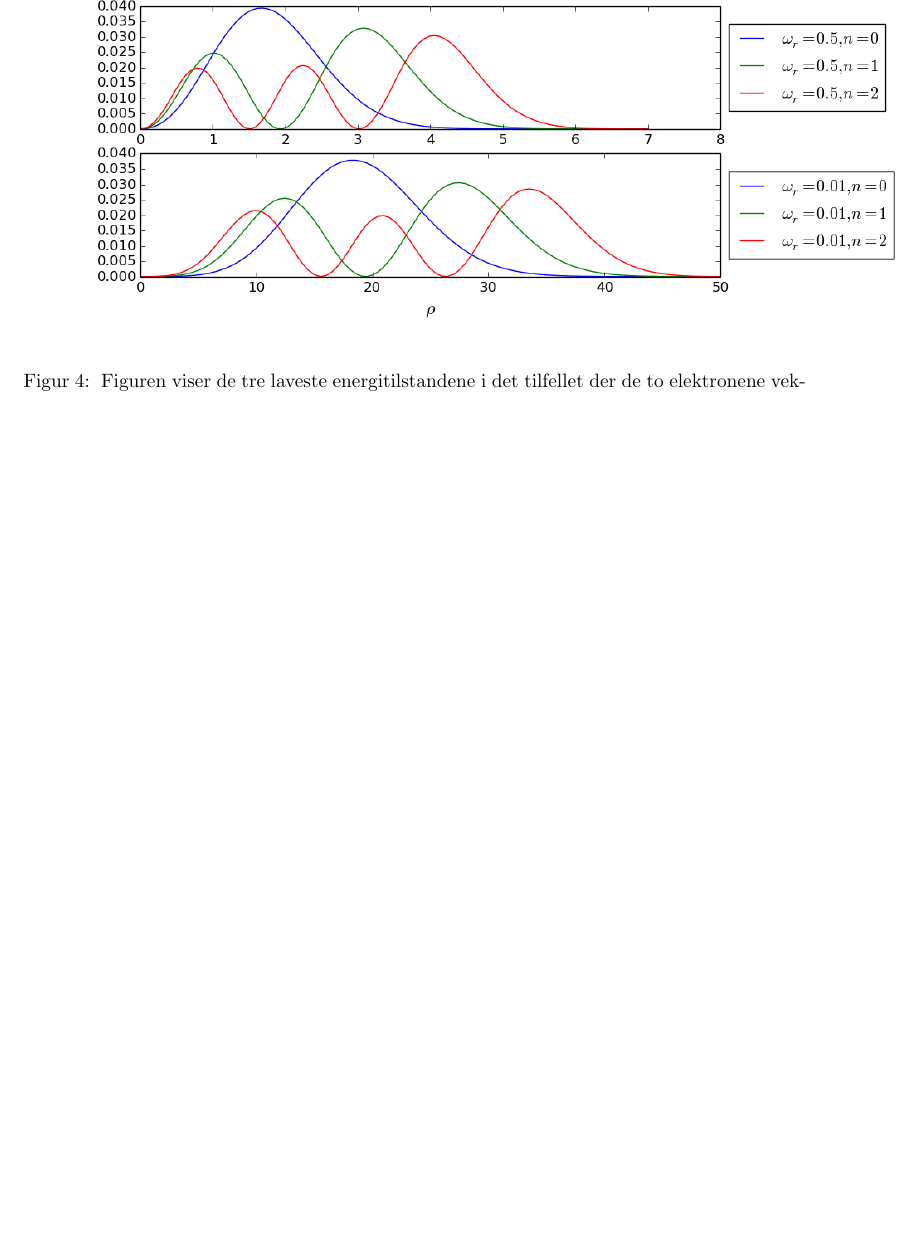
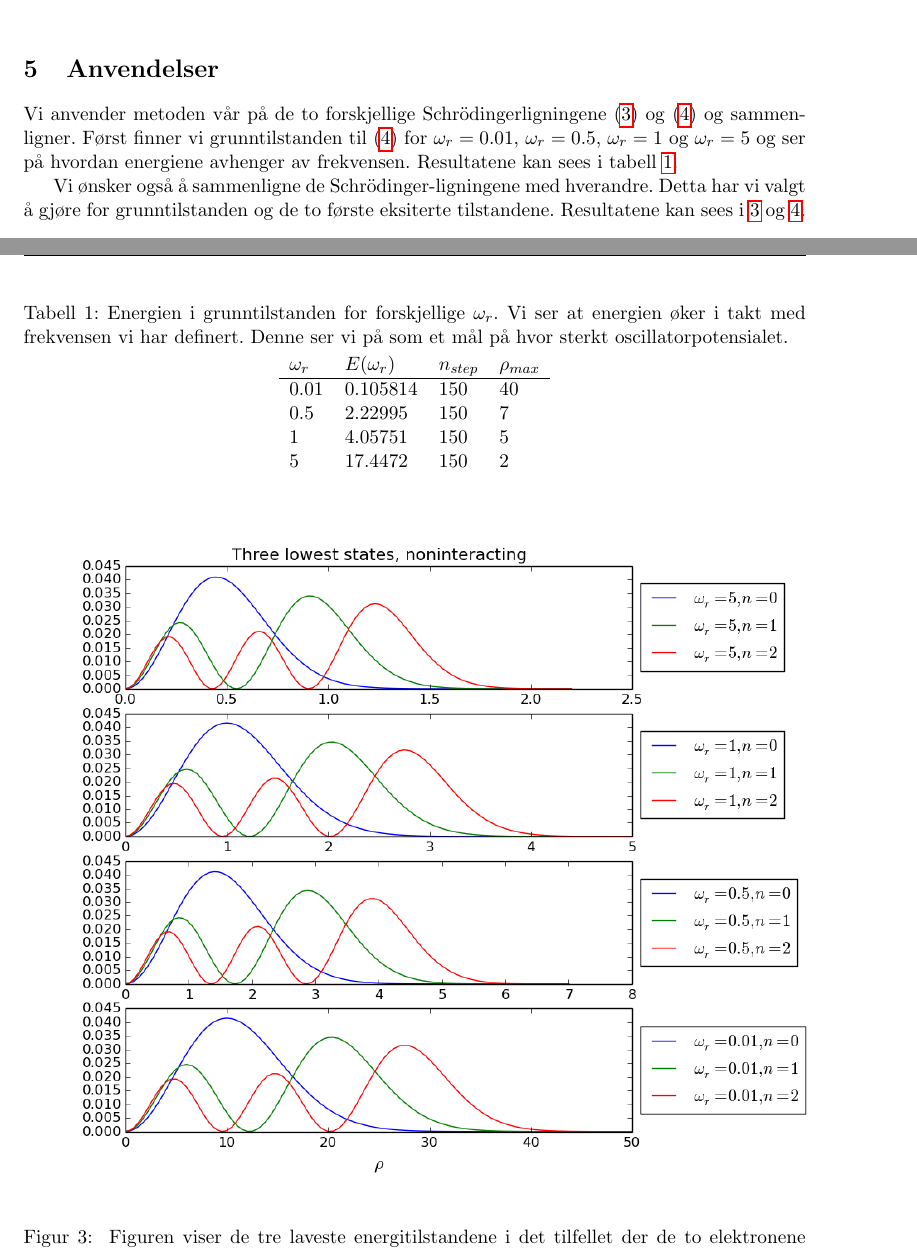
Before and after one commit to bsamseth/fys3150, a LaTeX paper (report.tex): part of page 10 of 10 before the commit and two parts of pages 8 and 9 of 10 after it, the two joined at a grey line, cut at the place of the change, the shorter picture padded with empty space. Compiled offline with pdfLaTeX.

Commit message:
Skrev anvendelser

```diff
--- a/report.tex
+++ b/report.tex
@@ -429,6 +429,32 @@ ganger for samme element, og dette ender med effekten vist i figur \ref{fig:numb
     optimale kurven.}
 \end{figure}
 
+
+\section{Anvendelser}
+Vi anvender metoden vår på de to forskjellige Schr\"odingerligningene \eqref{eq:SL-rewrite} og \eqref{eq:SL-rewrite2} og sammenligner.
+Først finner vi grunntilstanden til \eqref{eq:SL-rewrite2} for $\omega_r = 0.01$, $\omega_r = 0.5$, $\omega_r = 1$ og $\omega_r = 5$ og
+ser på hvordan energiene avhenger av frekvensen. Resultatene kan sees i tabell \ref{tab:1}.
+\begin{table}[h]
+\centering
+\caption{Energien i grunntilstanden for forskjellige $\omega_r$. Vi ser at energien
+øker i takt med frekvensen vi har definert. Denne ser vi på som et mål på hvor sterkt
+oscillatorpotensialet.}
+\label{tab:1}
+\vspace{0.1cm}
+\begin{tabular}{llll}
+$\omega_r$ & $E(\omega_r)$ & $n_{step}$ & $\rho_{max}$\\
+\hline   %Hardkoder som den slasken jeg er
+0.01 & 0.105814 & 150 & 40  \\
+0.5 & 2.22995 & 150 & 7  \\
+1 & 4.05751  & 150 & 5\\
+5 & 17.4472 & 150 & 2  \\
+\end{tabular}
+\end{table}
+
+
+Vi ønsker også å sammenligne de Schr\"odinger-ligningene med hverandre. Detta har vi valgt å gjøre for
+grunntilstanden og de to første eksiterte tilstandene. Resultatene kan sees i \ref{fig:three-lowest-states-non-interacting} og \ref{fig:three-lowest-states-interacting}.
+
 \begin{figure}[ht]
   \centering
   \includegraphics[scale=0.65]{fig/three_lowest_states_noninteracting.png}
```
Also changed, not shown: report.tex (4 more changed lines).
